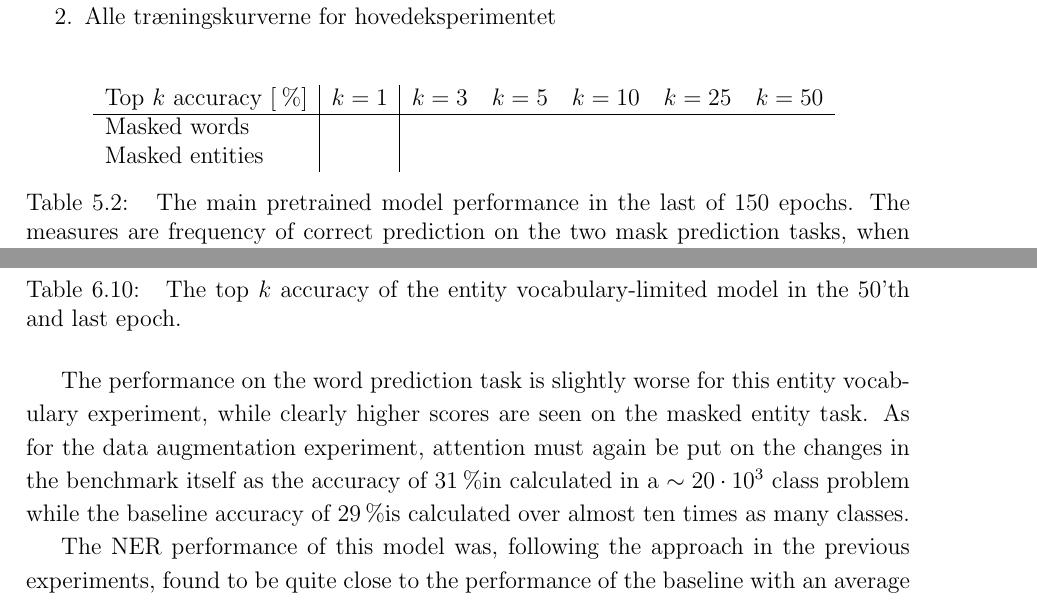
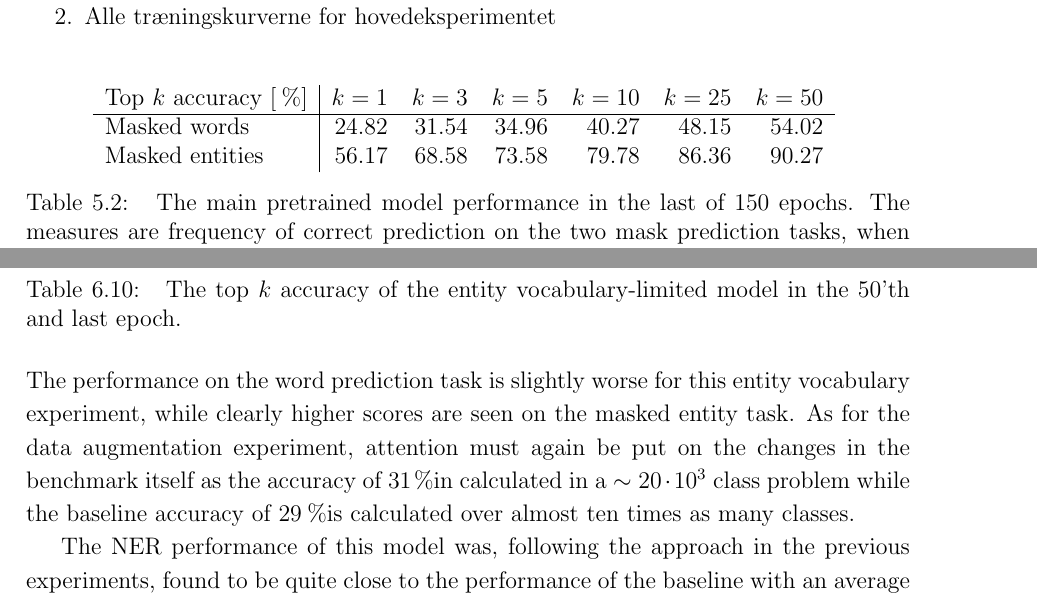
Before and after one commit to peleiden/bug-free-guacamole, a LaTeX thesis (main.tex, which reads sections/discussion.tex, sections/results.tex): two parts of pages 34 and 43 of 55, joined at a grey line, cut so that both start at the same text. Compiled offline with pdfLaTeX.

Commit message:
BERTATTENTION

```diff
--- a/sections/discussion.tex
+++ b/sections/discussion.tex
@@ -316,7 +315,7 @@ After pretraining for 50 epochs with the same hyperparameters as the main experi
         The top $k$ accuracy of the entity vocabulary-limited model in the 50'th and last epoch.
     }
     \label{tab:few-ents-acc}
-\end{table}
+\end{table}\noindent
 The performance on the word prediction task is slightly worse for this entity vocabulary experiment, while clearly higher scores are seen on the masked entity task.
 As for the data augmentation experiment, attention must again be put on the changes in the benchmark itself as the accuracy of 31\pro in calculated in a $\sim 20\ctp3$ class problem while the baseline accuracy of 29\pro is calculated over almost ten times as many classes.
 
--- a/sections/results.tex
+++ b/sections/results.tex
@@ -31,10 +31,10 @@
 
 \begin{table}[H]
     \centering
-    \begin{tabular}{l|r|rrrrr}
+    \begin{tabular}{l|rrrrrr}
         Top $k$ accuracy [\pro] & $k=1$  & $k=3$ & $k=5$ & $k=10$ & $k=25$ & $k=50$\\\hline
-        Masked words            &        &       &       &        &        &       \\
-        Masked entities         &        &       &       &        &        &
+        Masked words            & 24.82       & 31.54      & 34.96      & 40.27       & 48.15       & 54.02      \\
+        Masked entities         & 56.17       & 68.58      & 73.58      & 79.78       & 86.36       & 90.27
     \end{tabular}
     \caption{
         The main pretrained model performance in the last of 150 epochs.
```
Also changed, not shown: sections/discussion.tex (1 more changed lines).
